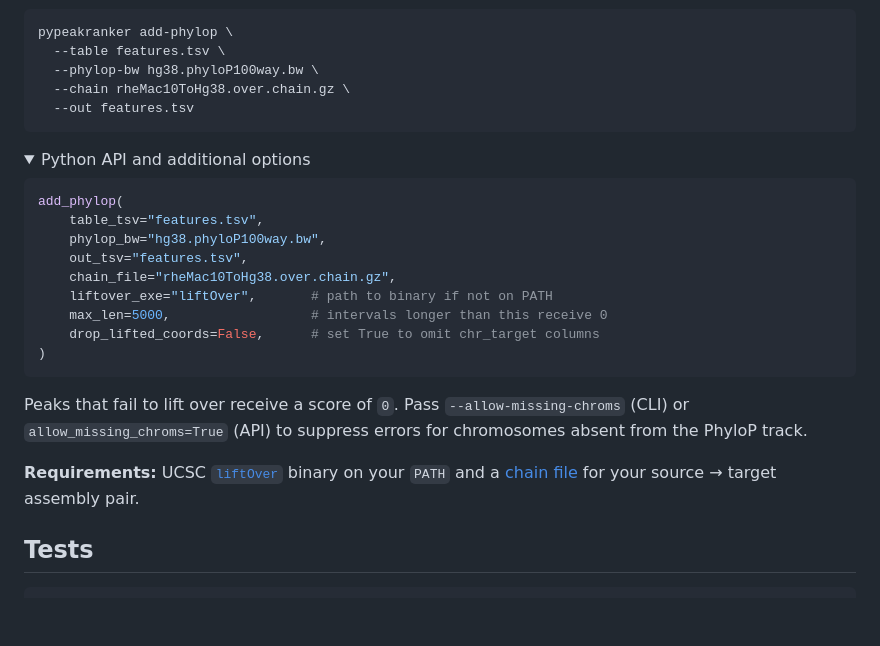
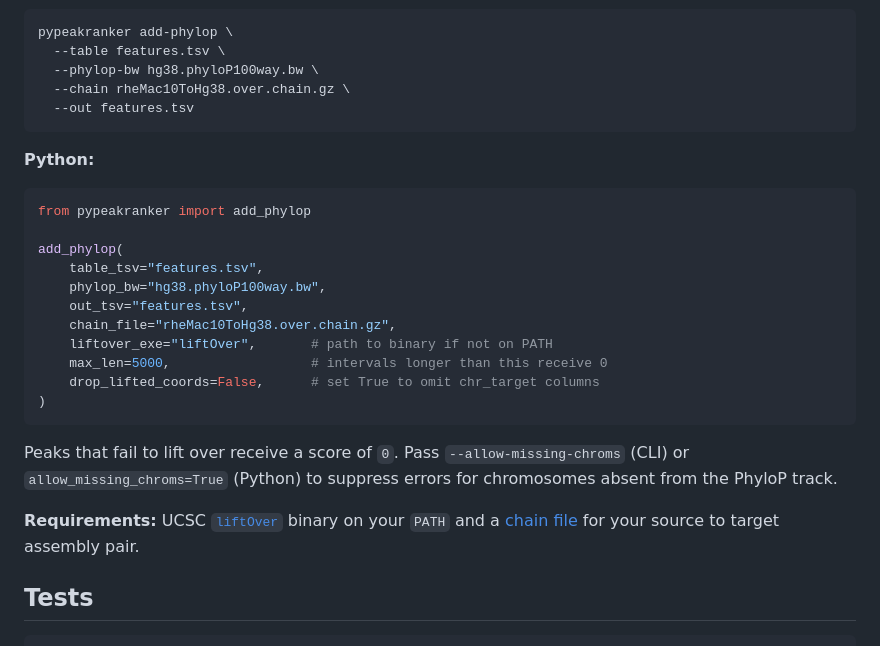
Before and after one commit to AllenInstitute/PeakRankR, a Markdown page: README.md, the part around the change. GitHub-like rendering; folded sections open; blank space fills up the shorter version.

Commit message:
Show Python liftOver example directly, remove collapsed details

````diff
--- a/README.md
+++ b/README.md
@@ -109,10 +109,11 @@ pypeakranker add-phylop \
   --out features.tsv
 ```
 
-<details>
-<summary>Python API and additional options</summary>
+**Python:**
 
 ```python
+from pypeakranker import add_phylop
+
 add_phylop(
     table_tsv="features.tsv",
     phylop_bw="hg38.phyloP100way.bw",
@@ -125,15 +126,13 @@ add_phylop(
 ```
 
 Peaks that fail to lift over receive a score of `0`. Pass
-`--allow-missing-chroms` (CLI) or `allow_missing_chroms=True` (API) to
+`--allow-missing-chroms` (CLI) or `allow_missing_chroms=True` (Python) to
 suppress errors for chromosomes absent from the PhyloP track.
 
 **Requirements:** UCSC [`liftOver`](https://hgdownload.soe.ucsc.edu/admin/exe/)
 binary on your `PATH` and a
 [chain file](https://hgdownload.soe.ucsc.edu/goldenPath/rheMac10/liftOver/)
-for your source → target assembly pair.
-
-</details>
+for your source to target assembly pair.
 
 ## Tests
 
````
